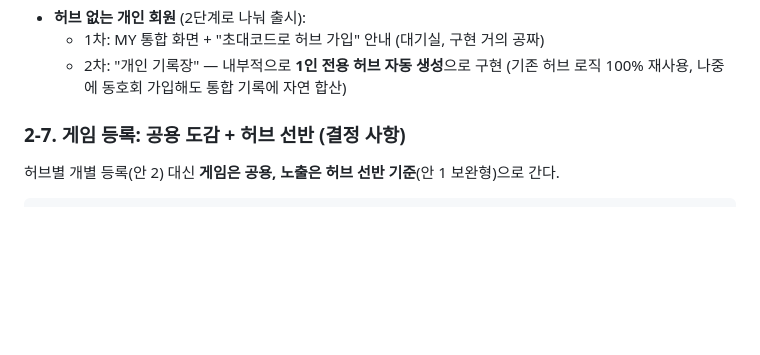
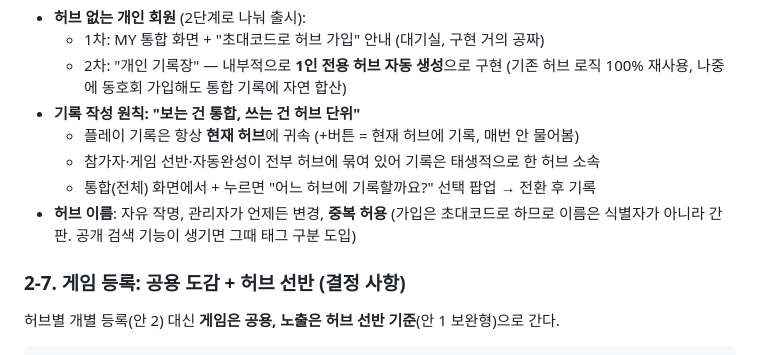
Before and after one commit to nice2meetu-sto/boardgamehub, a Markdown page: ROADMAP.md, the part around the change. Drawn GitHub-style; blank space fills up the shorter version.

Commit message:
로드맵 보강: 기록 작성은 허브 단위(보기는 통합), 허브 이름 자유·중복 허용

```diff
--- a/ROADMAP.md
+++ b/ROADMAP.md
@@ -133,6 +133,12 @@ RLS/RPC: 모든 조회·쓰기를 hub_id 범위로 제한
 - **허브 없는 개인 회원** (2단계로 나눠 출시):
   - 1차: MY 통합 화면 + "초대코드로 허브 가입" 안내 (대기실, 구현 거의 공짜)
   - 2차: "개인 기록장" — 내부적으로 **1인 전용 허브 자동 생성**으로 구현 (기존 허브 로직 100% 재사용, 나중에 동호회 가입해도 통합 기록에 자연 합산)
+- **기록 작성 원칙: "보는 건 통합, 쓰는 건 허브 단위"**
+  - 플레이 기록은 항상 **현재 허브**에 귀속 (+버튼 = 현재 허브에 기록, 매번 안 물어봄)
+  - 참가자·게임 선반·자동완성이 전부 허브에 묶여 있어 기록은 태생적으로 한 허브 소속
+  - 통합(전체) 화면에서 + 누르면 "어느 허브에 기록할까요?" 선택 팝업 → 전환 후 기록
+- **허브 이름**: 자유 작명, 관리자가 언제든 변경, **중복 허용**
+  (가입은 초대코드로 하므로 이름은 식별자가 아니라 간판. 공개 검색 기능이 생기면 그때 태그 구분 도입)
 
 ### 2-7. 게임 등록: 공용 도감 + 허브 선반 (결정 사항)
 
```
